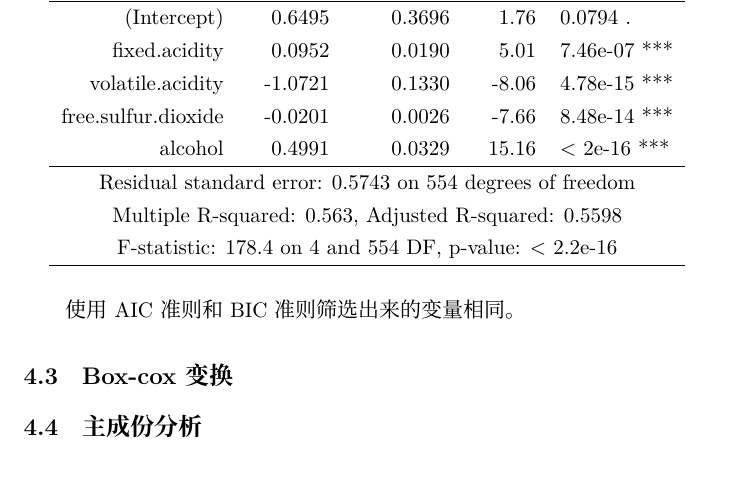
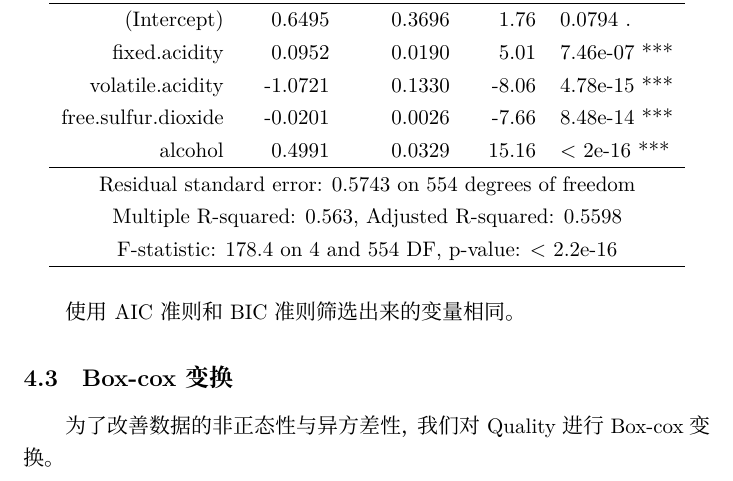
Before and after one commit to Aoblex/2023-fall-SUFE-regression-analysis-report, a LaTeX document (report/main.tex): part of page 14 of 14 before the commit and part of page 14 of 15 after it, cut so that both start at the same text. Compiled offline with XeLaTeX.

Commit message:
main.tex updated.

```diff
--- a/report/main.tex
+++ b/report/main.tex
@@ -357,6 +357,7 @@
                 使用AIC准则和BIC准则筛选出来的变量相同。
 
         \subsection{Box-cox变换}
+            为了改善数据的非正态性与异方差性，我们对Quality进行Box-cox变换。
 
         \subsection{主成份分析}
     \section{结论及建议}
```
Also changed, not shown: report/main.pdf, 2 other files.
